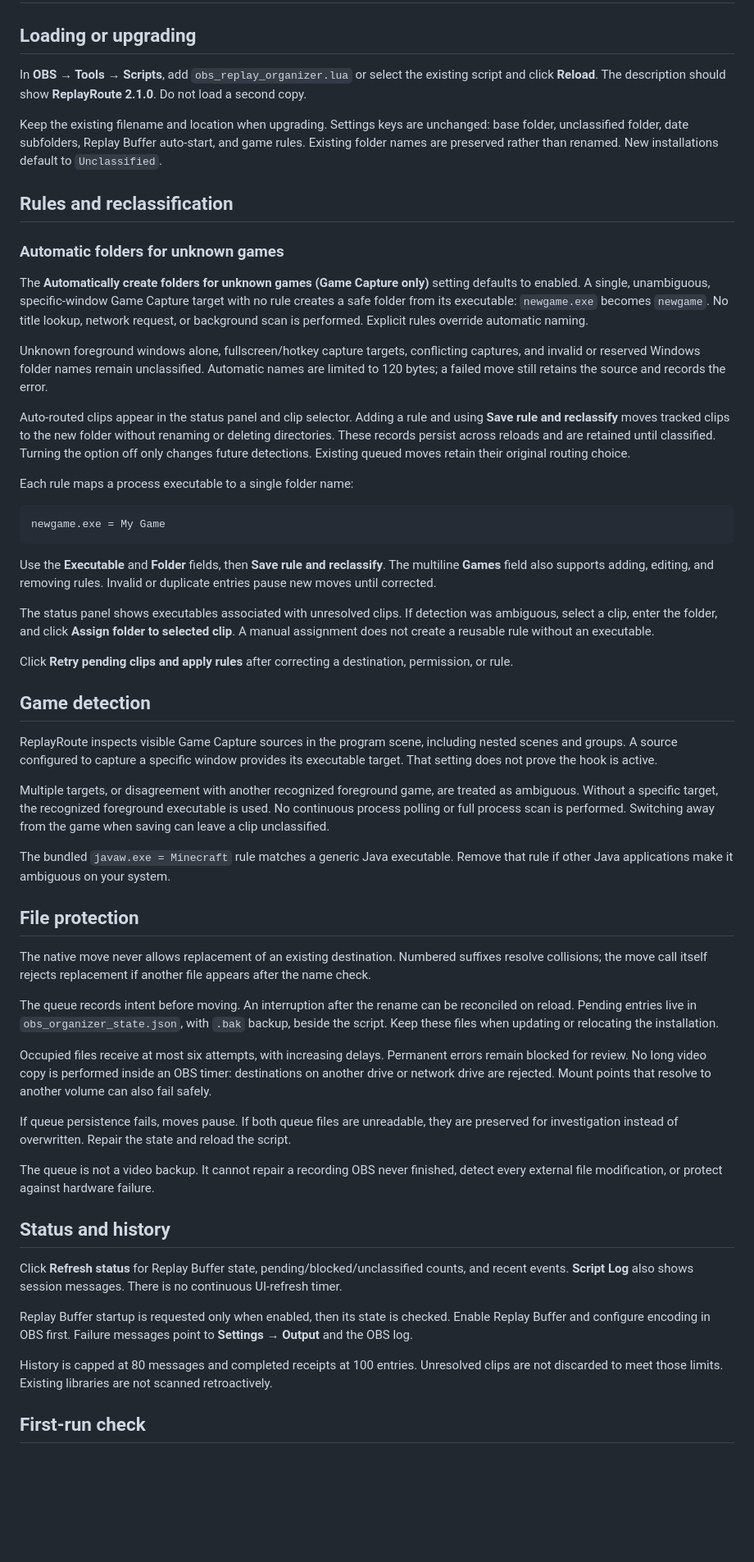
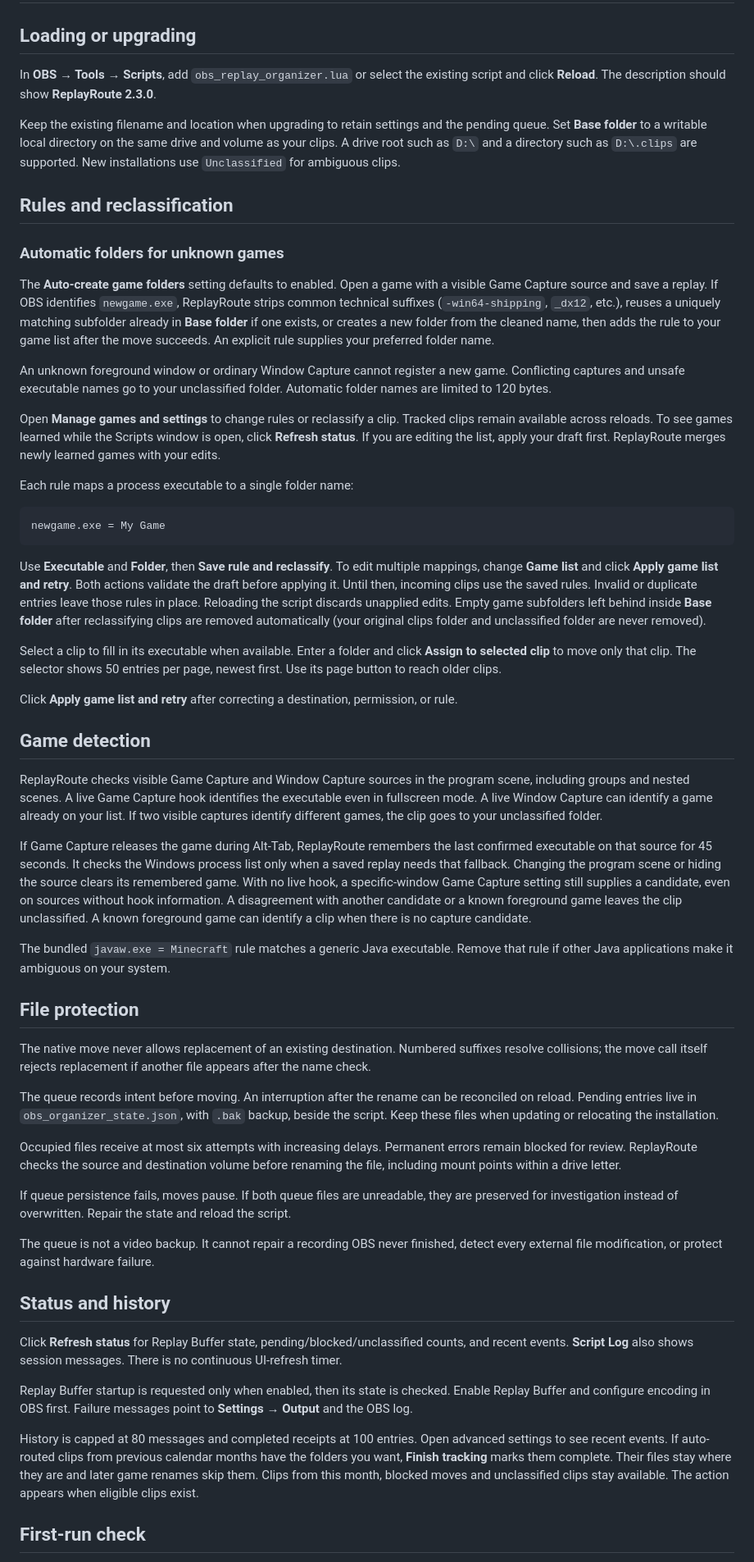
Before and after one commit to Rena148/ReplayRoute, a Markdown page: docs/GUIDE.md, the part around one of its changes. Shown at 82% size. Drawn GitHub-style; blank space fills up the shorter version.

````diff
--- a/docs/GUIDE.md
+++ b/docs/GUIDE.md
@@ -2,19 +2,19 @@
 
 ## Loading or upgrading
 
-In **OBS → Tools → Scripts**, add `obs_replay_organizer.lua` or select the existing script and click **Reload**. The description should show **ReplayRoute 2.1.0**. Do not load a second copy.
+In **OBS → Tools → Scripts**, add `obs_replay_organizer.lua` or select the existing script and click **Reload**. The description should show **ReplayRoute 2.3.0**.
 
-Keep the existing filename and location when upgrading. Settings keys are unchanged: base folder, unclassified folder, date subfolders, Replay Buffer auto-start, and game rules. Existing folder names are preserved rather than renamed. New installations default to `Unclassified`.
+Keep the existing filename and location when upgrading to retain settings and the pending queue. Set **Base folder** to a writable local directory on the same drive and volume as your clips. A drive root such as `D:\` and a directory such as `D:\.clips` are supported. New installations use `Unclassified` for ambiguous clips.
 
 ## Rules and reclassification
 
 ### Automatic folders for unknown games
 
-The **Automatically create folders for unknown games (Game Capture only)** setting defaults to enabled. A single, unambiguous, specific-window Game Capture target with no rule creates a safe folder from its executable: `newgame.exe` becomes `newgame`. No title lookup, network request, or background scan is performed. Explicit rules override automatic naming.
+The **Auto-create game folders** setting defaults to enabled. Open a game with a visible Game Capture source and save a replay. If OBS identifies `newgame.exe`, ReplayRoute strips common technical suffixes (`-win64-shipping`, `_dx12`, etc.), reuses a uniquely matching subfolder already in **Base folder** if one exists, or creates a new folder from the cleaned name, then adds the rule to your game list after the move succeeds. An explicit rule supplies your preferred folder name.
 
-Unknown foreground windows alone, fullscreen/hotkey capture targets, conflicting captures, and invalid or reserved Windows folder names remain unclassified. Automatic names are limited to 120 bytes; a failed move still retains the source and records the error.
+An unknown foreground window or ordinary Window Capture cannot register a new game. Conflicting captures and unsafe executable names go to your unclassified folder. Automatic folder names are limited to 120 bytes.
 
-Auto-routed clips appear in the status panel and clip selector. Adding a rule and using **Save rule and reclassify** moves tracked clips to the new folder without renaming or deleting directories. These records persist across reloads and are retained until classified. Turning the option off only changes future detections. Existing queued moves retain their original routing choice.
+Open **Manage games and settings** to change rules or reclassify a clip. Tracked clips remain available across reloads. To see games learned while the Scripts window is open, click **Refresh status**. If you are editing the list, apply your draft first. ReplayRoute merges newly learned games with your edits.
 
 Each rule maps a process executable to a single folder name:
 
@@ -22,17 +22,17 @@ Each rule maps a process executable to a single folder name:
 newgame.exe = My Game
 ```
 
-Use the **Executable** and **Folder** fields, then **Save rule and reclassify**. The multiline **Games** field also supports adding, editing, and removing rules. Invalid or duplicate entries pause new moves until corrected.
+Use **Executable** and **Folder**, then **Save rule and reclassify**. To edit multiple mappings, change **Game list** and click **Apply game list and retry**. Both actions validate the draft before applying it. Until then, incoming clips use the saved rules. Invalid or duplicate entries leave those rules in place. Reloading the script discards unapplied edits. Empty game subfolders left behind inside **Base folder** after reclassifying clips are removed automatically (your original clips folder and unclassified folder are never removed).
 
-The status panel shows executables associated with unresolved clips. If detection was ambiguous, select a clip, enter the folder, and click **Assign folder to selected clip**. A manual assignment does not create a reusable rule without an executable.
+Select a clip to fill in its executable when available. Enter a folder and click **Assign to selected clip** to move only that clip. The selector shows 50 entries per page, newest first. Use its page button to reach older clips.
 
-Click **Retry pending clips and apply rules** after correcting a destination, permission, or rule.
+Click **Apply game list and retry** after correcting a destination, permission, or rule.
 
 ## Game detection
 
-ReplayRoute inspects visible Game Capture sources in the program scene, including nested scenes and groups. A source configured to capture a specific window provides its executable target. That setting does not prove the hook is active.
+ReplayRoute checks visible Game Capture and Window Capture sources in the program scene, including groups and nested scenes. A live Game Capture hook identifies the executable even in fullscreen mode. A live Window Capture can identify a game already on your list. If two visible captures identify different games, the clip goes to your unclassified folder.
 
-Multiple targets, or disagreement with another recognized foreground game, are treated as ambiguous. Without a specific target, the recognized foreground executable is used. No continuous process polling or full process scan is performed. Switching away from the game when saving can leave a clip unclassified.
+If Game Capture releases the game during Alt-Tab, ReplayRoute remembers the last confirmed executable on that source for 45 seconds. It checks the Windows process list only when a saved replay needs that fallback. Changing the program scene or hiding the source clears its remembered game. With no live hook, a specific-window Game Capture setting still supplies a candidate, even on sources without hook information. A disagreement with another candidate or a known foreground game leaves the clip unclassified. A known foreground game can identify a clip when there is no capture candidate.
 
 The bundled `javaw.exe = Minecraft` rule matches a generic Java executable. Remove that rule if other Java applications make it ambiguous on your system.
 
@@ -42,7 +42,7 @@ The native move never allows replacement of an existing destination. Numbered su
 
 The queue records intent before moving. An interruption after the rename can be reconciled on reload. Pending entries live in `obs_organizer_state.json`, with `.bak` backup, beside the script. Keep these files when updating or relocating the installation.
 
-Occupied files receive at most six attempts, with increasing delays. Permanent errors remain blocked for review. No long video copy is performed inside an OBS timer: destinations on another drive or network drive are rejected. Mount points that resolve to another volume can also fail safely.
+Occupied files receive at most six attempts with increasing delays. Permanent errors remain blocked for review. ReplayRoute checks the source and destination volume before renaming the file, including mount points within a drive letter.
 
 If queue persistence fails, moves pause. If both queue files are unreadable, they are preserved for investigation instead of overwritten. Repair the state and reload the script.
 
@@ -54,7 +54,7 @@ Click **Refresh status** for Replay Buffer state, pending/blocked/unclassified c
 
 Replay Buffer startup is requested only when enabled, then its state is checked. Enable Replay Buffer and configure encoding in OBS first. Failure messages point to **Settings → Output** and the OBS log.
 
-History is capped at 80 messages and completed receipts at 100 entries. Unresolved clips are not discarded to meet those limits. Existing libraries are not scanned retroactively.
+History is capped at 80 messages and completed receipts at 100 entries. Open advanced settings to see recent events. If auto-routed clips from previous calendar months have the folders you want, **Finish tracking** marks them complete. Their files stay where they are and later game renames skip them. Clips from this month, blocked moves and unclassified clips stay available. The action appears when eligible clips exist.
 
 ## First-run check
 
````
Also changed, not shown: other parts of docs/GUIDE.md (+3 -4 lines), CHANGELOG.md (+16 -0 lines), README.md (+15 -11 lines), docs/preview.png (added), 2 other files.
